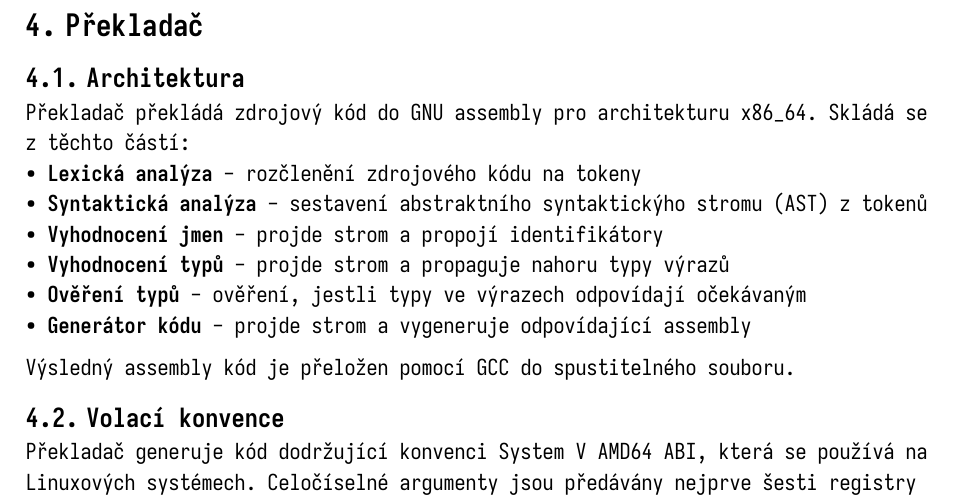
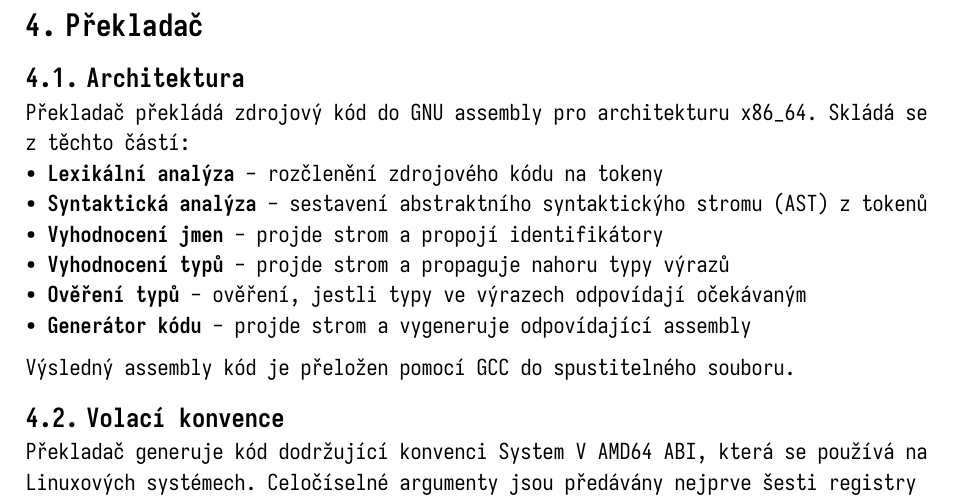
Before and after one commit to MisustinIvan/ilang, a Typst document (docs/docs.typ): part of page 11 of 16, cut so that both start at the same text. The pictures show the PDF file docs/docs.pdf that the author committed with the source.

Commit message:
fix docs

```diff
--- a/docs/docs.typ
+++ b/docs/docs.typ
@@ -809,7 +809,7 @@ scanf("%d", ^x);
 == Architektura
 Překladač překládá zdrojový kód do GNU assembly pro architekturu x86_64.
 Skládá se z těchto částí:
-- *Lexická analýza* - rozčlenění zdrojového kódu na tokeny
+- *Lexikální analýza* - rozčlenění zdrojového kódu na tokeny
 - *Syntaktická analýza* - sestavení abstraktního syntaktickýho stromu (AST) z tokenů
 - *Vyhodnocení jmen* - projde strom a propojí identifikátory
 - *Vyhodnocení typů* - projde strom a propaguje nahoru typy výrazů
```
Also changed, not shown: docs/docs.pdf.
